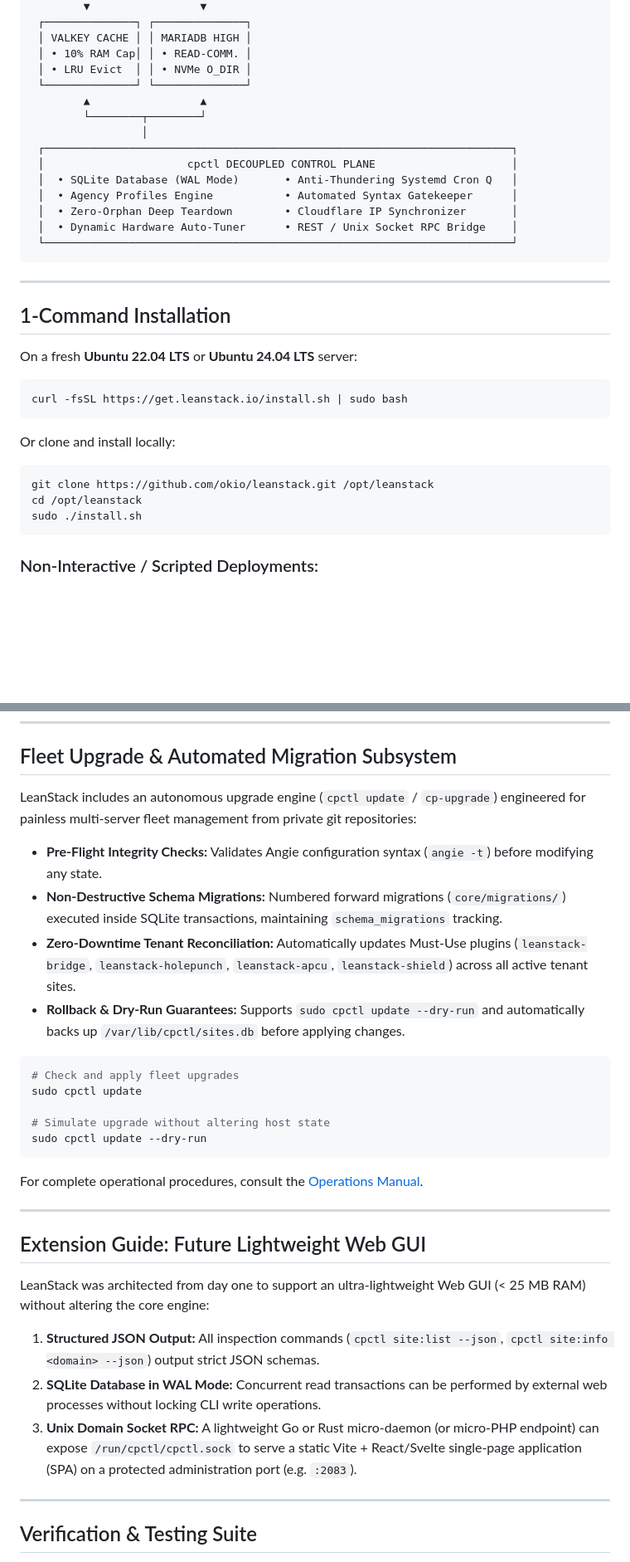
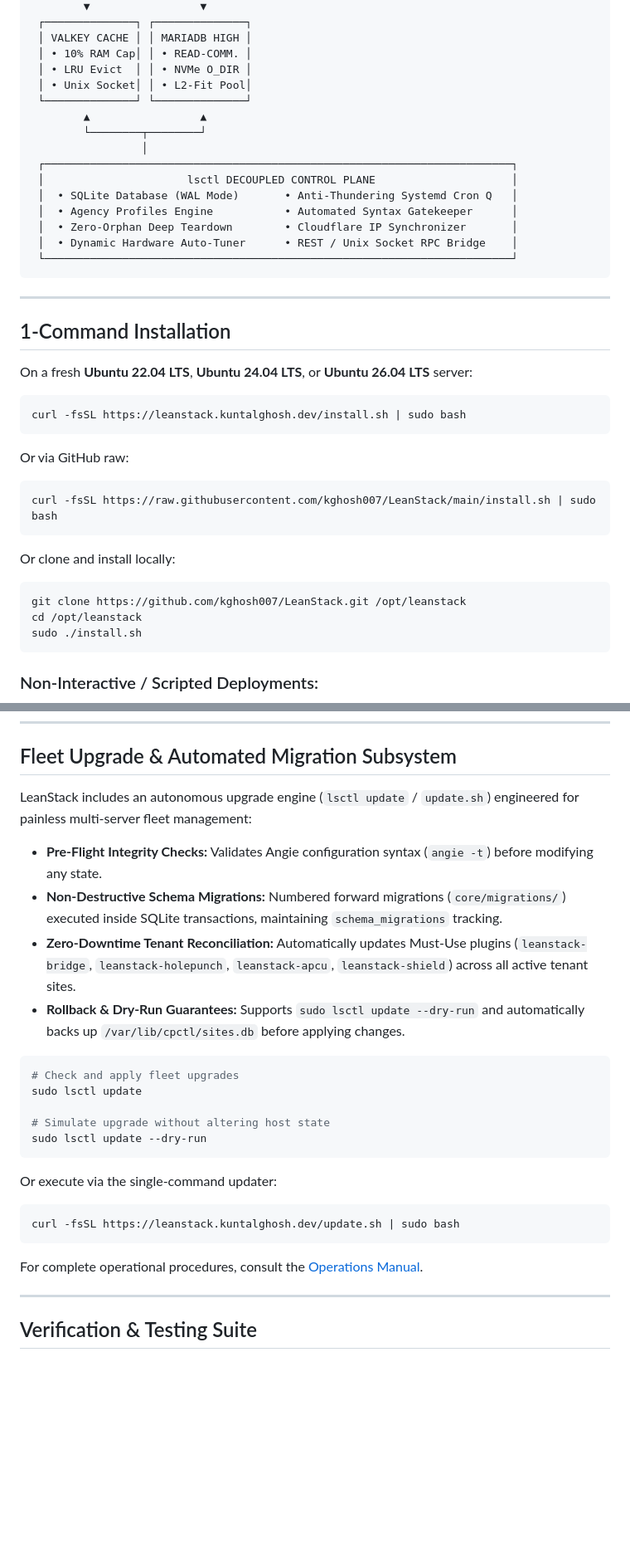
Before and after one commit to kghosh007/LeanStack, a Markdown page: README.md, 2 parts joined by grey strips. Shown at 83% size. Rendered like a GitHub page; blank space fills up the shorter version.

````diff
--- a/README.md
+++ b/README.md
@@ -58,12 +60,13 @@ LeanStack delivers:
  │ VALKEY CACHE │ │ MARIADB HIGH │
  │ • 10% RAM Cap│ │ • READ-COMM. │
  │ • LRU Evict  │ │ • NVMe O_DIR │
+ │ • Unix Socket│ │ • L2-Fit Pool│
  └──────────────┘ └──────────────┘
         ▲                 ▲
         └────────┬────────┘
                  │
  ┌────────────────────────────────────────────────────────────────────────┐
- │                      cpctl DECOUPLED CONTROL PLANE                     │
+ │                      lsctl DECOUPLED CONTROL PLANE                     │
  │  • SQLite Database (WAL Mode)       • Anti-Thundering Systemd Cron Q   │
  │  • Agency Profiles Engine           • Automated Syntax Gatekeeper      │
  │  • Zero-Orphan Deep Teardown        • Cloudflare IP Synchronizer       │
@@ -75,16 +78,22 @@ LeanStack delivers:
 
 ## 1-Command Installation
 
-On a fresh **Ubuntu 22.04 LTS** or **Ubuntu 24.04 LTS** server:
+On a fresh **Ubuntu 22.04 LTS**, **Ubuntu 24.04 LTS**, or **Ubuntu 26.04 LTS** server:
 
 ```bash
-curl -fsSL https://get.leanstack.io/install.sh | sudo bash
+curl -fsSL https://leanstack.kuntalghosh.dev/install.sh | sudo bash
+```
+
+Or via GitHub raw:
+
+```bash
+curl -fsSL https://raw.githubusercontent.com/kghosh007/LeanStack/main/install.sh | sudo bash
 ```
 
 Or clone and install locally:
 
 ```bash
-git clone https://github.com/okio/leanstack.git /opt/leanstack
+git clone https://github.com/kghosh007/LeanStack.git /opt/leanstack
 cd /opt/leanstack
 sudo ./install.sh
 ```
@@ -203,32 +214,27 @@ LeanStack comes with declarative profiles:
 
 ## Fleet Upgrade & Automated Migration Subsystem
 
-LeanStack includes an autonomous upgrade engine (`cpctl update` / `cp-upgrade`) engineered for painless multi-server fleet management from private git repositories:
+LeanStack includes an autonomous upgrade engine (`lsctl update` / `update.sh`) engineered for painless multi-server fleet management:
 
 * **Pre-Flight Integrity Checks:** Validates Angie configuration syntax (`angie -t`) before modifying any state.
 * **Non-Destructive Schema Migrations:** Numbered forward migrations (`core/migrations/`) executed inside SQLite transactions, maintaining `schema_migrations` tracking.
 * **Zero-Downtime Tenant Reconciliation:** Automatically updates Must-Use plugins (`leanstack-bridge`, `leanstack-holepunch`, `leanstack-apcu`, `leanstack-shield`) across all active tenant sites.
-* **Rollback & Dry-Run Guarantees:** Supports `sudo cpctl update --dry-run` and automatically backs up `/var/lib/cpctl/sites.db` before applying changes.
+* **Rollback & Dry-Run Guarantees:** Supports `sudo lsctl update --dry-run` and automatically backs up `/var/lib/cpctl/sites.db` before applying changes.
 
 ```bash
 # Check and apply fleet upgrades
-sudo cpctl update
+sudo lsctl update
 
 # Simulate upgrade without altering host state
-sudo cpctl update --dry-run
+sudo lsctl update --dry-run
+```
+
+Or execute via the single-command updater:
+```bash
+curl -fsSL https://leanstack.kuntalghosh.dev/update.sh | sudo bash
 ```
 
 For complete operational procedures, consult the [Operations Manual](docs/OPERATIONS_MANUAL.md).
-
----
-
-## Extension Guide: Future Lightweight Web GUI
-
-LeanStack was architected from day one to support an ultra-lightweight Web GUI (< 25 MB RAM) without altering the core engine:
-
-1. **Structured JSON Output:** All inspection commands (`cpctl site:list --json`, `cpctl site:info <domain> --json`) output strict JSON schemas.
-2. **SQLite Database in WAL Mode:** Concurrent read transactions can be performed by external web processes without locking CLI write operations.
-3. **Unix Domain Socket RPC:** A lightweight Go or Rust micro-daemon (or micro-PHP endpoint) can expose `/run/cpctl/cpctl.sock` to serve a static Vite + React/Svelte single-page application (SPA) on a protected administration port (e.g. `:2083`).
 
 ---
 
````
Also changed, not shown: other parts of README.md (+33 -28 lines).
